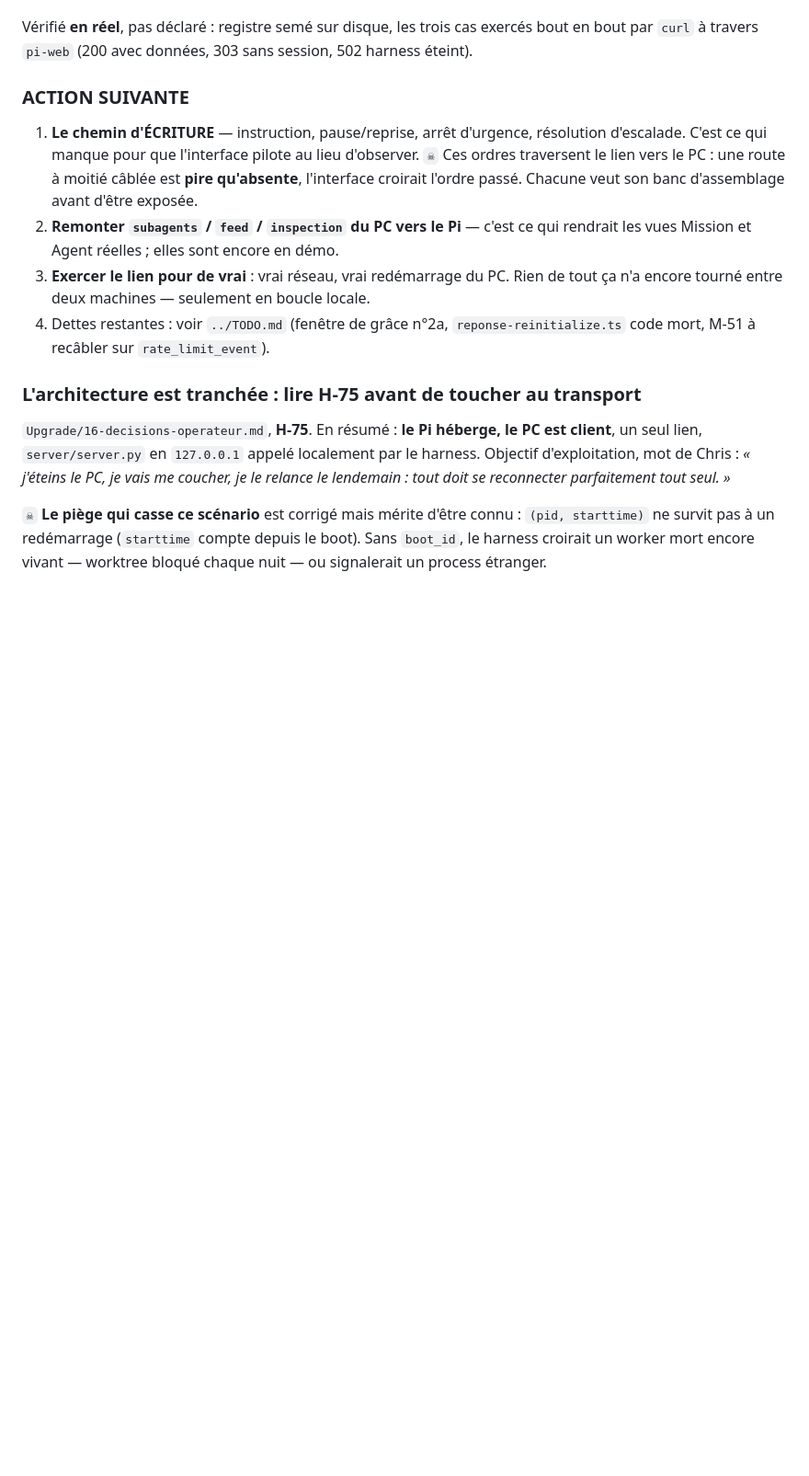
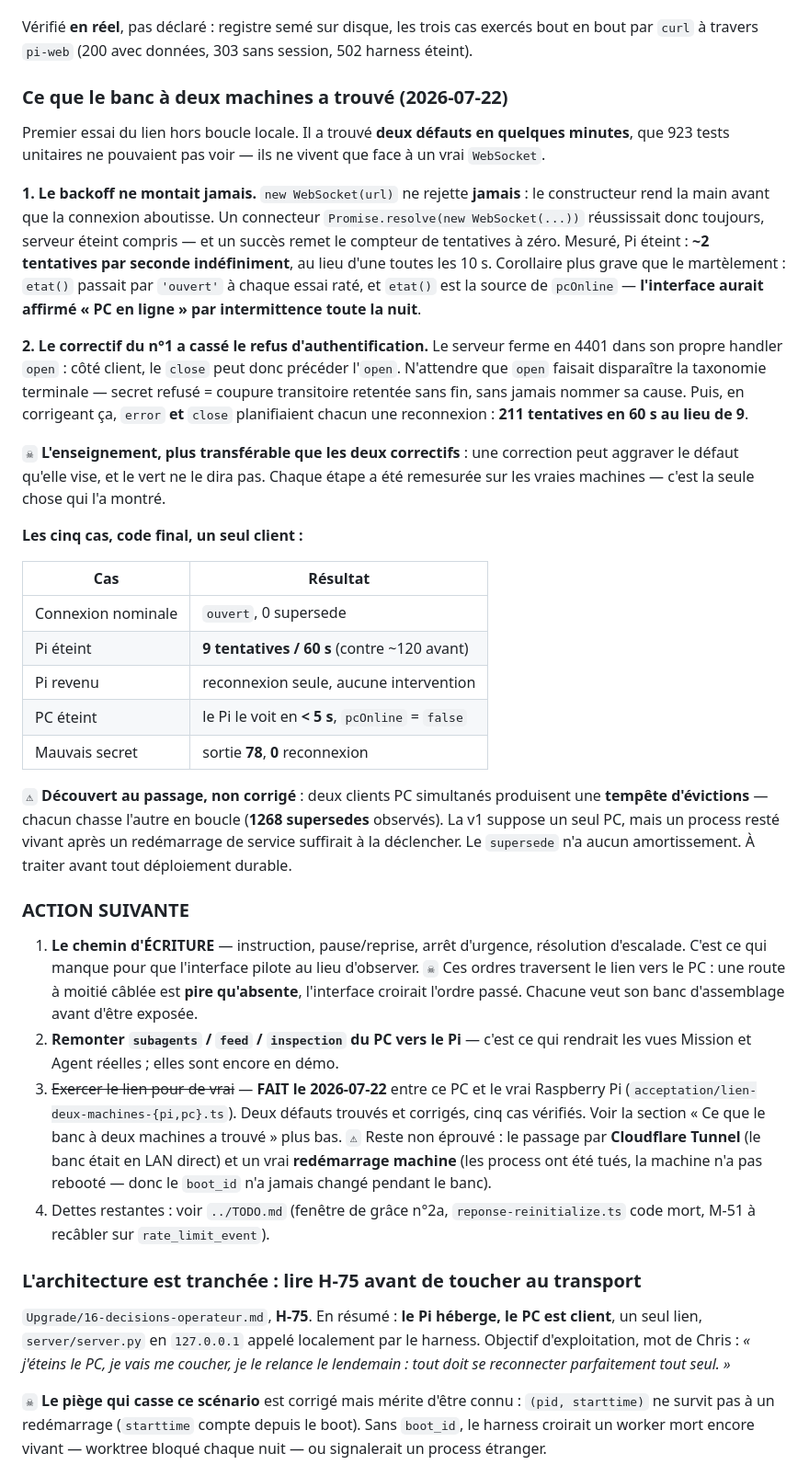
Before and after one commit to Chrlstopher-c/ccremote, a Markdown page: harness/REPRISE.md, the part around the change. Shown at 92% size. GitHub-like rendering; blank space fills up the shorter version.

Commit message:
[DOC] Résultats du banc à deux machines
Les 5 cas vérifiés, les 2 défauts trouvés, et surtout ce qui reste NON
éprouvé : le tunnel Cloudflare (banc en LAN direct) et un vrai
redémarrage machine (le boot_id n'a jamais changé pendant le banc).

Consigne aussi la tempête d'évictions à deux clients PC (1268 observées),
découverte au banc et non corrigée : le supersede n'a aucun amortissement.

Co-Authored-By: Claude Opus 4.8 <noreply@anthropic.com>

```diff
--- a/harness/REPRISE.md
+++ b/harness/REPRISE.md
@@ -211,6 +211,45 @@ dans les décisions avant qu'on découvre qu'elle ment. Les libellés d'ancienne
 Vérifié **en réel**, pas déclaré : registre semé sur disque, les trois cas exercés bout en bout par
 `curl` à travers `pi-web` (200 avec données, 303 sans session, 502 harness éteint).
 
+
+### Ce que le banc à deux machines a trouvé (2026-07-22)
+
+Premier essai du lien hors boucle locale. Il a trouvé **deux défauts en quelques minutes**, que 923
+tests unitaires ne pouvaient pas voir — ils ne vivent que face à un vrai `WebSocket`.
+
+**1. Le backoff ne montait jamais.** `new WebSocket(url)` ne rejette **jamais** : le constructeur
+rend la main avant que la connexion aboutisse. Un connecteur `Promise.resolve(new WebSocket(...))`
+réussissait donc toujours, serveur éteint compris — et un succès remet le compteur de tentatives à
+zéro. Mesuré, Pi éteint : **~2 tentatives par seconde indéfiniment**, au lieu d'une toutes les 10 s.
+Corollaire plus grave que le martèlement : `etat()` passait par `'ouvert'` à chaque essai raté, et
+`etat()` est la source de `pcOnline` — **l'interface aurait affirmé « PC en ligne » par
+intermittence toute la nuit**.
+
+**2. Le correctif du n°1 a cassé le refus d'authentification.** Le serveur ferme en 4401 dans son
+propre handler `open` : côté client, le `close` peut donc précéder l'`open`. N'attendre que `open`
+faisait disparaître la taxonomie terminale — secret refusé = coupure transitoire retentée sans fin,
+sans jamais nommer sa cause. Puis, en corrigeant ça, `error` **et** `close` planifiaient chacun une
+reconnexion : **211 tentatives en 60 s au lieu de 9**.
+
+`☠` **L'enseignement, plus transférable que les deux correctifs** : une correction peut aggraver le
+défaut qu'elle vise, et le vert ne le dira pas. Chaque étape a été remesurée sur les vraies machines
+— c'est la seule chose qui l'a montré.
+
+**Les cinq cas, code final, un seul client :**
+
+| Cas | Résultat |
+|---|---|
+| Connexion nominale | `ouvert`, 0 supersede |
+| Pi éteint | **9 tentatives / 60 s** (contre ~120 avant) |
+| Pi revenu | reconnexion seule, aucune intervention |
+| PC éteint | le Pi le voit en **< 5 s**, `pcOnline` = `false` |
+| Mauvais secret | sortie **78**, **0** reconnexion |
+
+`⚠` **Découvert au passage, non corrigé** : deux clients PC simultanés produisent une **tempête
+d'évictions** — chacun chasse l'autre en boucle (**1268 supersedes** observés). La v1 suppose un
+seul PC, mais un process resté vivant après un redémarrage de service suffirait à la déclencher.
+Le `supersede` n'a aucun amortissement. À traiter avant tout déploiement durable.
+
 ### ACTION SUIVANTE
 
 1. **Le chemin d'ÉCRITURE** — instruction, pause/reprise, arrêt d'urgence, résolution d'escalade.
@@ -219,8 +258,12 @@ Vérifié **en réel**, pas déclaré : registre semé sur disque, les trois cas
    passé. Chacune veut son banc d'assemblage avant d'être exposée.
 2. **Remonter `subagents` / `feed` / `inspection` du PC vers le Pi** — c'est ce qui rendrait les
    vues Mission et Agent réelles ; elles sont encore en démo.
-3. **Exercer le lien pour de vrai** : vrai réseau, vrai redémarrage du PC. Rien de tout ça n'a
-   encore tourné entre deux machines — seulement en boucle locale.
+3. ~~Exercer le lien pour de vrai~~ — **FAIT le 2026-07-22** entre ce PC et le vrai Raspberry Pi
+   (`acceptation/lien-deux-machines-{pi,pc}.ts`). Deux défauts trouvés et corrigés, cinq cas
+   vérifiés. Voir la section « Ce que le banc à deux machines a trouvé » plus bas.
+   `⚠` Reste non éprouvé : le passage par **Cloudflare Tunnel** (le banc était en LAN direct) et un
+   vrai **redémarrage machine** (les process ont été tués, la machine n'a pas rebooté — donc le
+   `boot_id` n'a jamais changé pendant le banc).
 4. Dettes restantes : voir `../TODO.md` (fenêtre de grâce n°2a, `reponse-reinitialize.ts` code mort,
    M-51 à recâbler sur `rate_limit_event`).
 
```
Also changed, not shown: TODO.md (+13 -5 lines), harness/ARBORESCENCE.md (+3 -1 lines).
